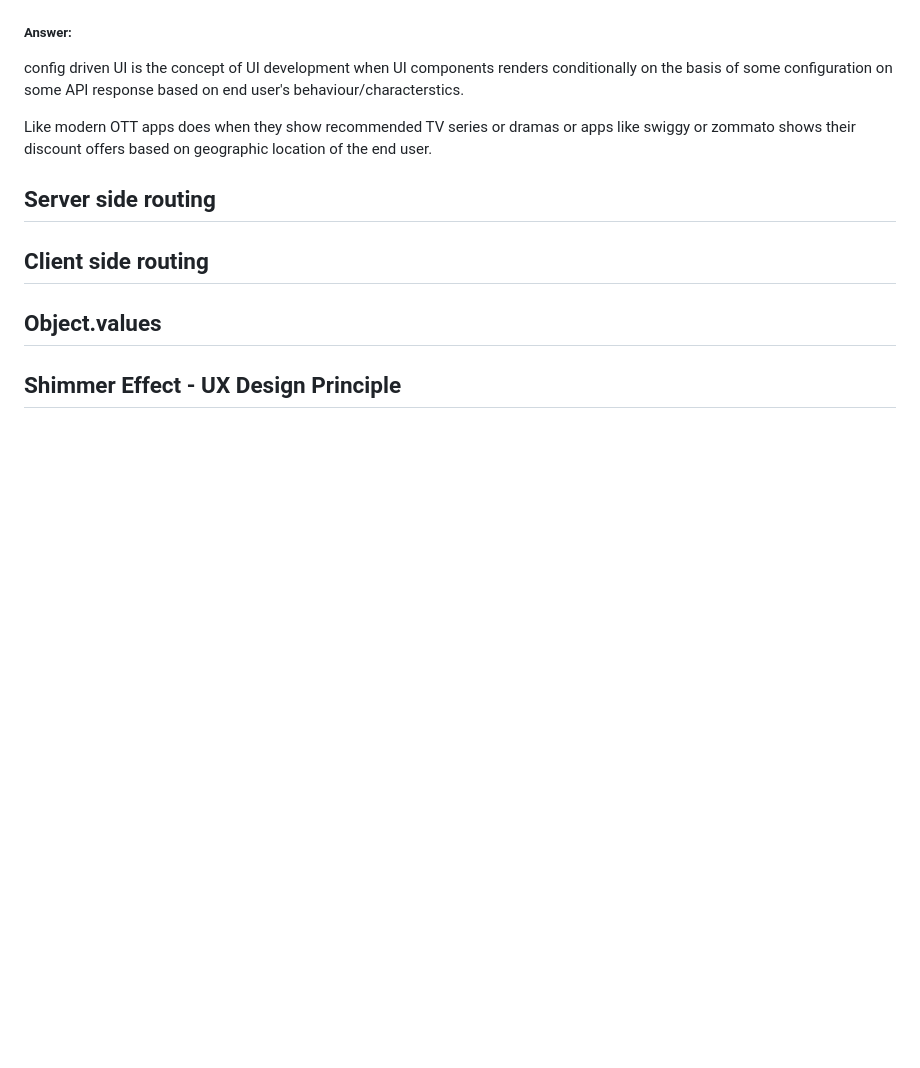
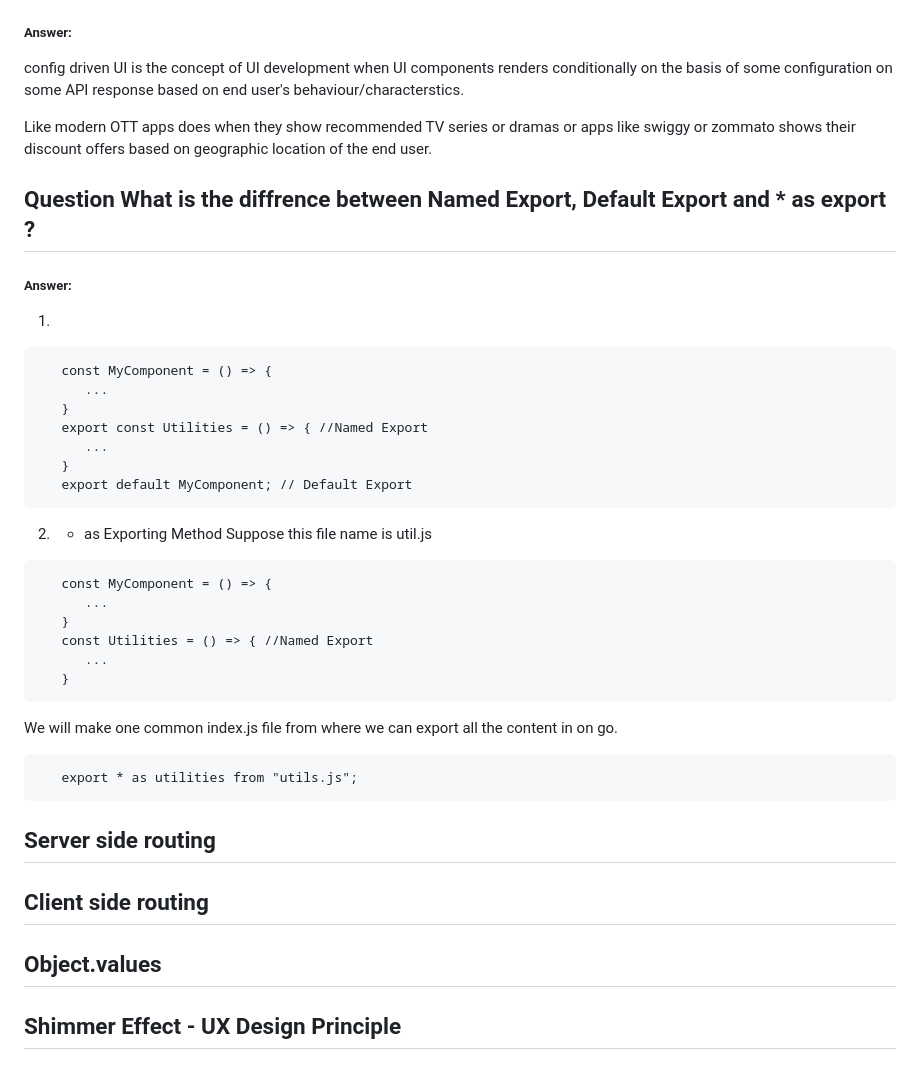
Before and after one commit to shivam-saway/ReactTutorial, a Markdown page: README.md, the part around the change. Drawn GitHub-style; blank space fills up the shorter version.

````diff
--- a/README.md
+++ b/README.md
@@ -335,6 +335,33 @@ config driven UI is the concept of UI development when UI components renders con
 
 Like modern OTT apps does when they show recommended TV series or dramas or apps like swiggy or zommato shows their discount offers based on geographic location of the end user.
 
+## Question What is the diffrence between Named Export, Default Export and * as export ?
+
+##### Answer:
+1.
+```
+   const MyComponent = () => {
+      ...
+   }
+   export const Utilities = () => { //Named Export
+      ...
+   }
+   export default MyComponent; // Default Export
+```
+2. * as Exporting Method
+Suppose this file name is util.js
+```
+   const MyComponent = () => {
+      ...
+   }
+   const Utilities = () => { //Named Export
+      ...
+   }
+```
+We will make one common index.js file from where we can export all the content in on go.
+```
+   export * as utilities from "utils.js";
+```
 ## Server side routing
 ## Client side routing
 ## Object.values
````
